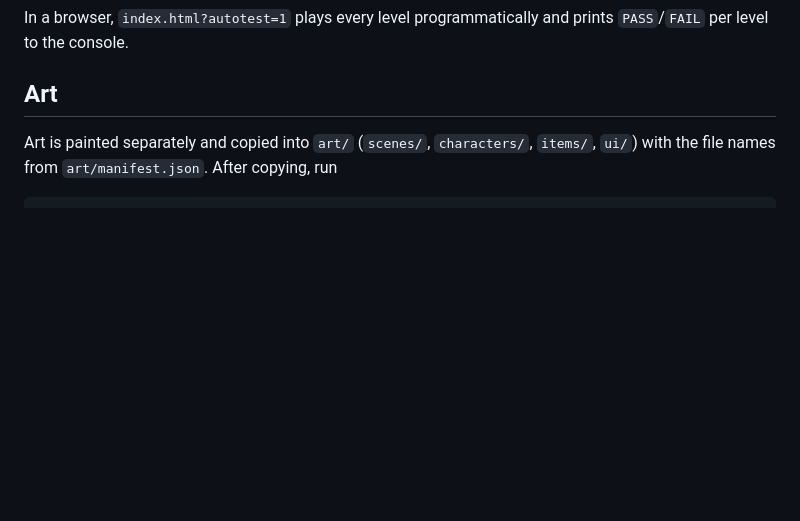
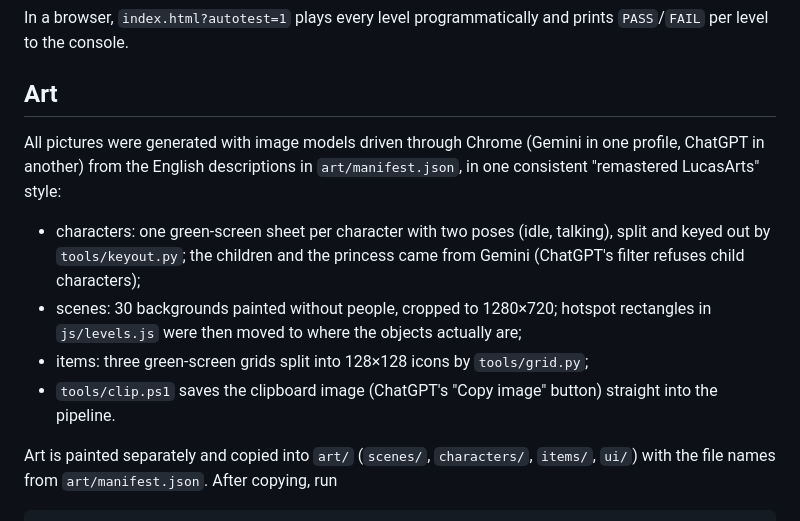
Before and after one commit to Reacctor/magna-atlantis, a Markdown page: README.md, the part around one of its changes. Rendered like a GitHub page; blank space fills up the shorter version.

```diff
--- a/README.md
+++ b/README.md
@@ -113,6 +118,16 @@ In a browser, `index.html?autotest=1` plays every level programmatically and pri
 
 ## Art
 
+All pictures were generated with image models driven through Chrome (Gemini in one profile, ChatGPT in another)
+from the English descriptions in `art/manifest.json`, in one consistent "remastered LucasArts" style:
+
+- characters: one green-screen sheet per character with two poses (idle, talking), split and keyed out by
+  `tools/keyout.py`; the children and the princess came from Gemini (ChatGPT's filter refuses child characters);
+- scenes: 30 backgrounds painted without people, cropped to 1280×720; hotspot rectangles in `js/levels.js` were
+  then moved to where the objects actually are;
+- items: three green-screen grids split into 128×128 icons by `tools/grid.py`;
+- `tools/clip.ps1` saves the clipboard image (ChatGPT's "Copy image" button) straight into the pipeline.
+
 Art is painted separately and copied into `art/` (`scenes/`, `characters/`, `items/`, `ui/`) with the file names from
 `art/manifest.json`. After copying, run
 
```
Also changed, not shown: other parts of README.md (+5 -0 lines), docs/cast.jpg (added), docs/scenes.jpg (added), 2 other files.
